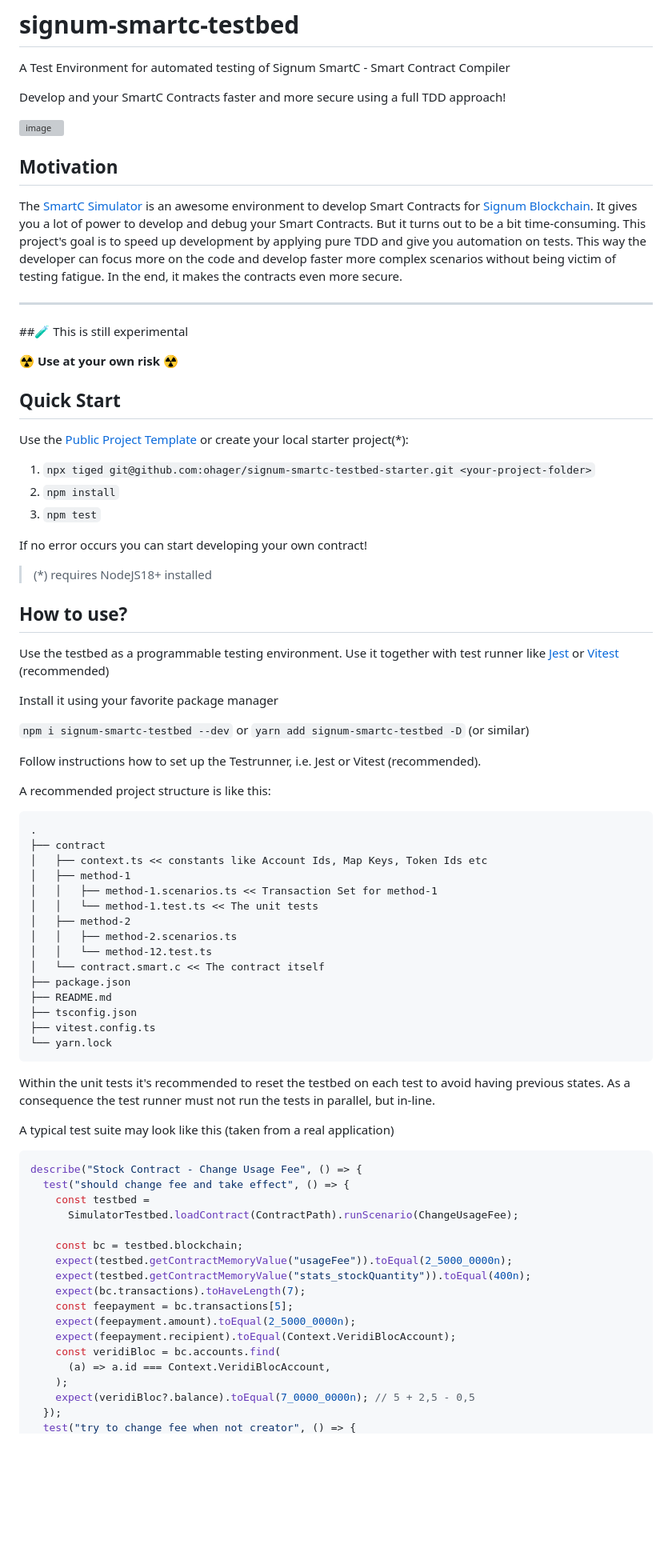
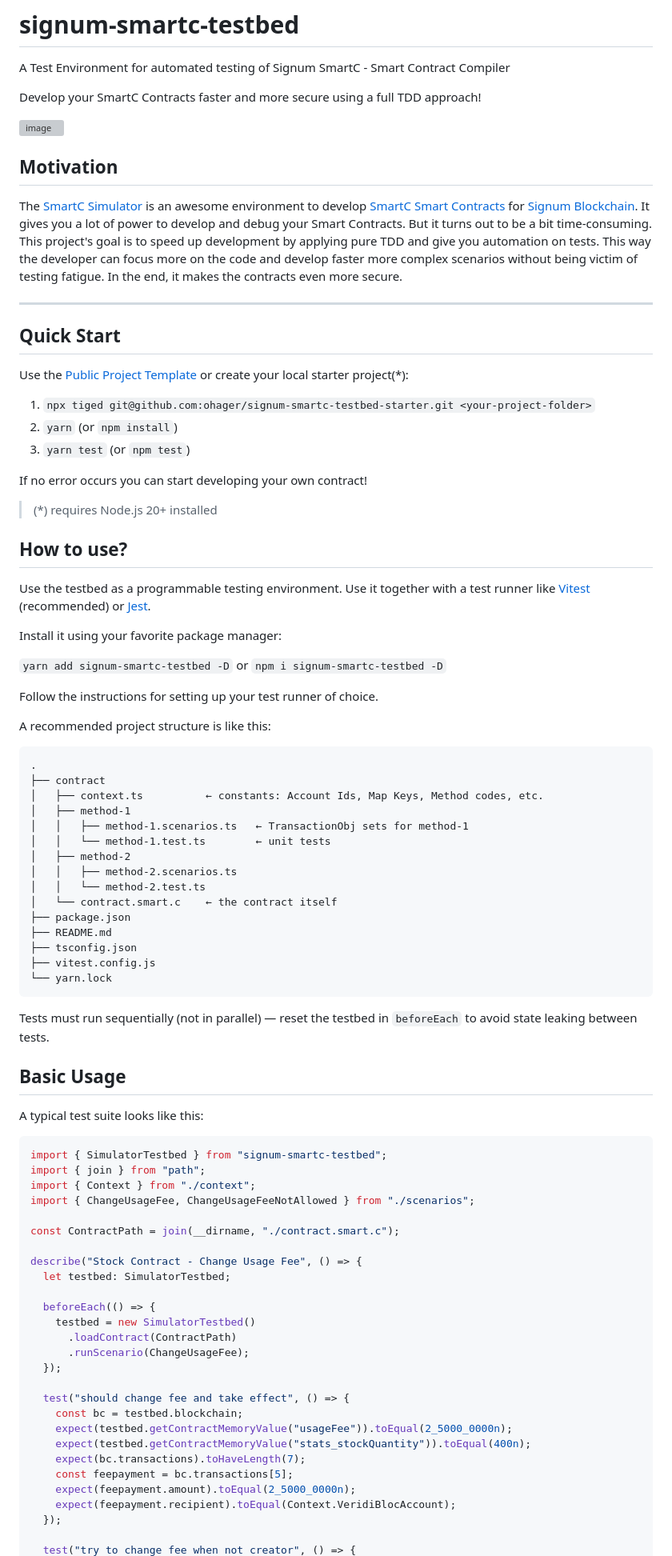
Before and after one commit to ohager/signum-smartc-testbed, a Markdown page: README.md, the part around one of its changes. Shown at 80% size. GitHub-like rendering; blank space fills up the shorter version; grey boxes are pictures that could not be loaded.

Commit message:
doc: updated readme

````diff
--- a/README.md
+++ b/README.md
@@ -2,76 +2,86 @@
 
 A Test Environment for automated testing of Signum SmartC - Smart Contract Compiler
 
-Develop and your SmartC Contracts faster and more secure using a full TDD approach!
+Develop your SmartC Contracts faster and more secure using a full TDD approach!
 
 ![image](https://github.com/ohager/signum-smartc-testbed/assets/3920663/9a3ba02c-5bb3-420e-885c-e805b0ce10ca)
 
 ## Motivation
 
-The [SmartC Simulator](https://deleterium.info/sc-simulator) is an awesome environment to develop Smart Contracts for [Signum Blockchain](https://signum.network).
-It gives you a lot of power to develop and debug your Smart Contracts. But it turns out to be a bit time-consuming. This project's
-goal is to speed up development by applying pure TDD and give you automation on tests. This way the developer can focus more on the code
-and develop faster more complex scenarios without being victim of testing fatigue. In the end, it makes the contracts even more secure.
+The [SmartC Simulator](https://smartc-debugger.signum-network.dev/) is an awesome environment to develop [SmartC Smart Contracts](https://smartc.signum-network.dev/)
+for [Signum Blockchain](https://signum.network). It gives you a lot of power to develop and debug your Smart Contracts.
+But it turns out to be a bit time-consuming. This project's goal is to speed up development by applying pure TDD and give you automation on tests.
+This way the developer can focus more on the code and develop faster more complex scenarios without being victim of testing fatigue.
+In the end, it makes the contracts even more secure.
 
 ---
 
-##🧪 This is still experimental
-
-**☢️ Use at your own risk ☢️**
-
 ## Quick Start
 
-Use the [Public Project Template](https://github.com/ohager/signum-smartc-testbed-starter) or create your local starter project(*):
+Use the [Public Project Template](https://github.com/ohager/signum-smartc-testbed-starter) or create your local starter project(\*):
 
 1. `npx tiged git@github.com:ohager/signum-smartc-testbed-starter.git <your-project-folder>`
-2. `npm install`
-3. `npm test`
+2. `yarn` (or `npm install`)
+3. `yarn test` (or `npm test`)
 
 If no error occurs you can start developing your own contract!
 
-> (*) requires NodeJS18+ installed
+> (\*) requires Node.js 20+ installed
 
 ## How to use?
 
-Use the testbed as a programmable testing environment. Use it together with test runner like [Jest](https://jestjs.io/) or [Vitest](https://vitest.dev/) (recommended)
+Use the testbed as a programmable testing environment. Use it together with a test runner like [Vitest](https://vitest.dev/) (recommended) or [Jest](https://jestjs.io/).
 
-Install it using your favorite package manager
+Install it using your favorite package manager:
 
-`npm i signum-smartc-testbed --dev` or `yarn add signum-smartc-testbed -D` (or similar)
+`yarn add signum-smartc-testbed -D` or `npm i signum-smartc-testbed -D`
 
-Follow instructions how to set up the Testrunner, i.e. Jest or Vitest (recommended).
+Follow the instructions for setting up your test runner of choice.
 
 A recommended project structure is like this:
 
 ```
 .
 ├── contract
-│   ├── context.ts << constants like Account Ids, Map Keys, Token Ids etc
-│   ├── method-1
-│   │   ├── method-1.scenarios.ts << Transaction Set for method-1
-│   │   └── method-1.test.ts << The unit tests
-│   ├── method-2
-│   │   ├── method-2.scenarios.ts
-│   │   └── method-12.test.ts
-│   └── contract.smart.c << The contract itself
+│   ├── context.ts          ← constants: Account Ids, Map Keys, Method codes, etc.
+│   ├── method-1
+│   │   ├── method-1.scenarios.ts   ← TransactionObj sets for method-1
+│   │   └── method-1.test.ts        ← unit tests
+│   ├── method-2
+│   │   ├── method-2.scenarios.ts
+│   │   └── method-2.test.ts
+│   └── contract.smart.c    ← the contract itself
 ├── package.json
 ├── README.md
 ├── tsconfig.json
-├── vitest.config.ts
+├── vitest.config.js
 └── yarn.lock
 ```
 
-Within the unit tests it's recommended to reset the testbed on each test to avoid having previous states. As a consequence
-the test runner must not run the tests in parallel, but in-line.
+Tests must run sequentially (not in parallel) — reset the testbed in `beforeEach` to avoid state leaking between tests.
 
-A typical test suite may look like this (taken from a real application)
+## Basic Usage
+
+A typical test suite looks like this:
 
 ```ts
+import { SimulatorTestbed } from "signum-smartc-testbed";
+import { join } from "path";
+import { Context } from "./context";
+import { ChangeUsageFee, ChangeUsageFeeNotAllowed } from "./scenarios";
+
+const ContractPath = join(__dirname, "./contract.smart.c");
+
 describe("Stock Contract - Change Usage Fee", () => {
+  let testbed: SimulatorTestbed;
+
+  beforeEach(() => {
+    testbed = new SimulatorTestbed()
+      .loadContract(ContractPath)
+      .runScenario(ChangeUsageFee);
+  });
+
   test("should change fee and take effect", () => {
-    const testbed =
-      SimulatorTestbed.loadContract(ContractPath).runScenario(ChangeUsageFee);
-
     const bc = testbed.blockchain;
     expect(testbed.getContractMemoryValue("usageFee")).toEqual(2_5000_0000n);
     expect(testbed.getContractMemoryValue("stats_stockQuantity")).toEqual(400n);
@@ -79,9 +89,6 @@ describe("Stock Contract - Change Usage Fee", () => {
     const feepayment = bc.transactions[5];
     expect(feepayment.amount).toEqual(2_5000_0000n);
     expect(feepayment.recipient).toEqual(Context.VeridiBlocAccount);
-    const veridiBloc = bc.accounts.find(
-      (a) => a.id === Context.VeridiBlocAccount,
-    );
-    expect(veridiBloc?.balance).toEqual(7_0000_0000n); // 5 + 2,5 - 0,5
   });
+
   test("try to change fee when not creator", () => {
````
Also changed, not shown: other parts of README.md (+109 -4 lines).
